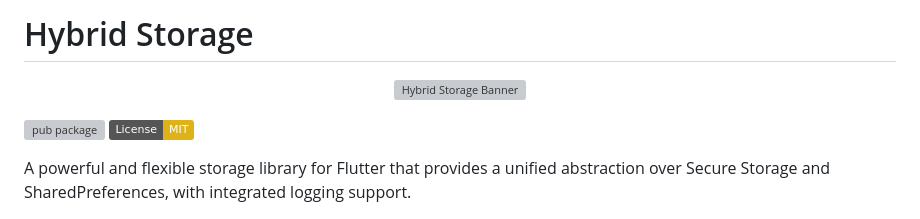
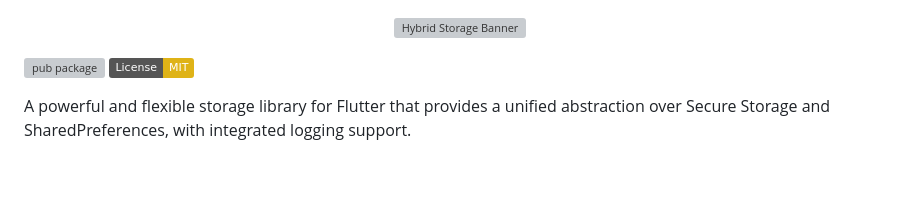
Before and after one commit to rudoapps/hybrid-storage, a Markdown page: README.md, the part around the change. Drawn GitHub-style; badges without logos; blank space fills up the shorter version; grey boxes are pictures that could not be loaded.

```diff
--- a/README.md
+++ b/README.md
@@ -1,5 +1,3 @@
-# Hybrid Storage
-
 <p align="center">
   <img src="https://raw.githubusercontent.com/rudoapps/hybrid-hub-vault/main/flutter/images/hybrid-storage/hybrid-storage-banner.png" alt="Hybrid Storage Banner" width="100%">
 </p>
```
